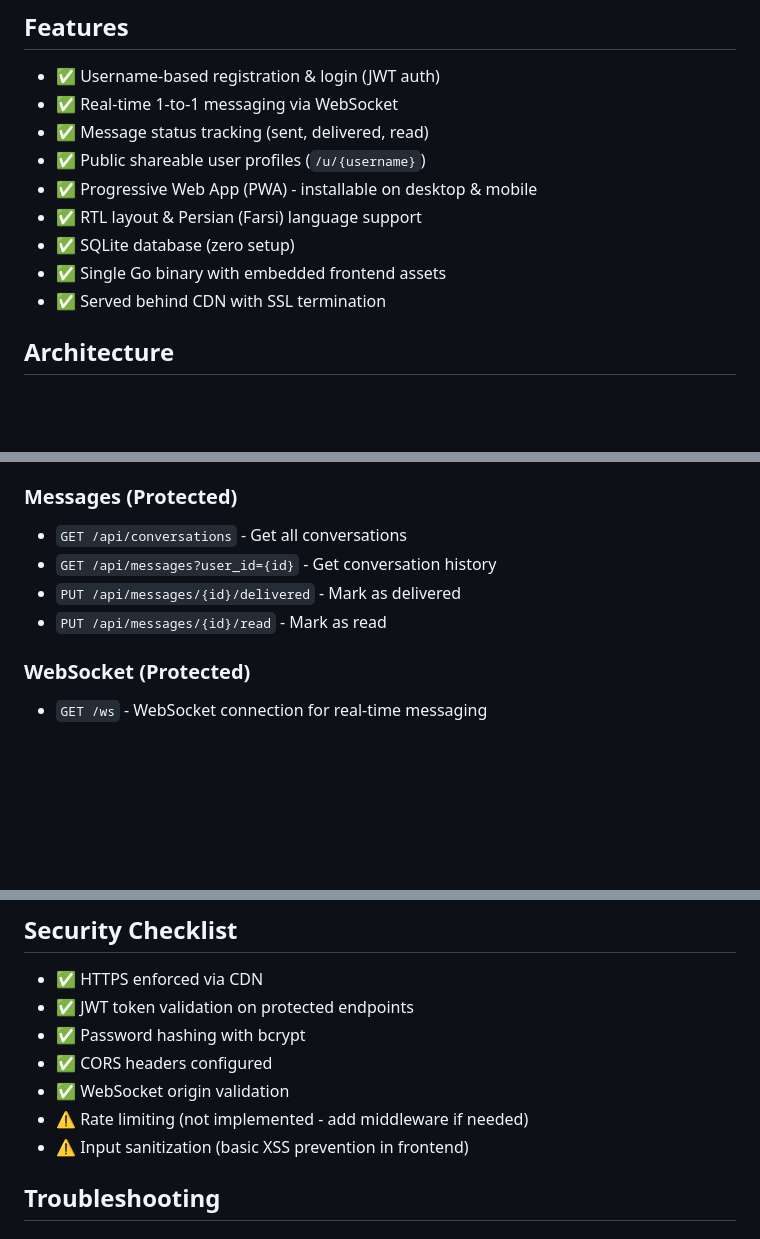
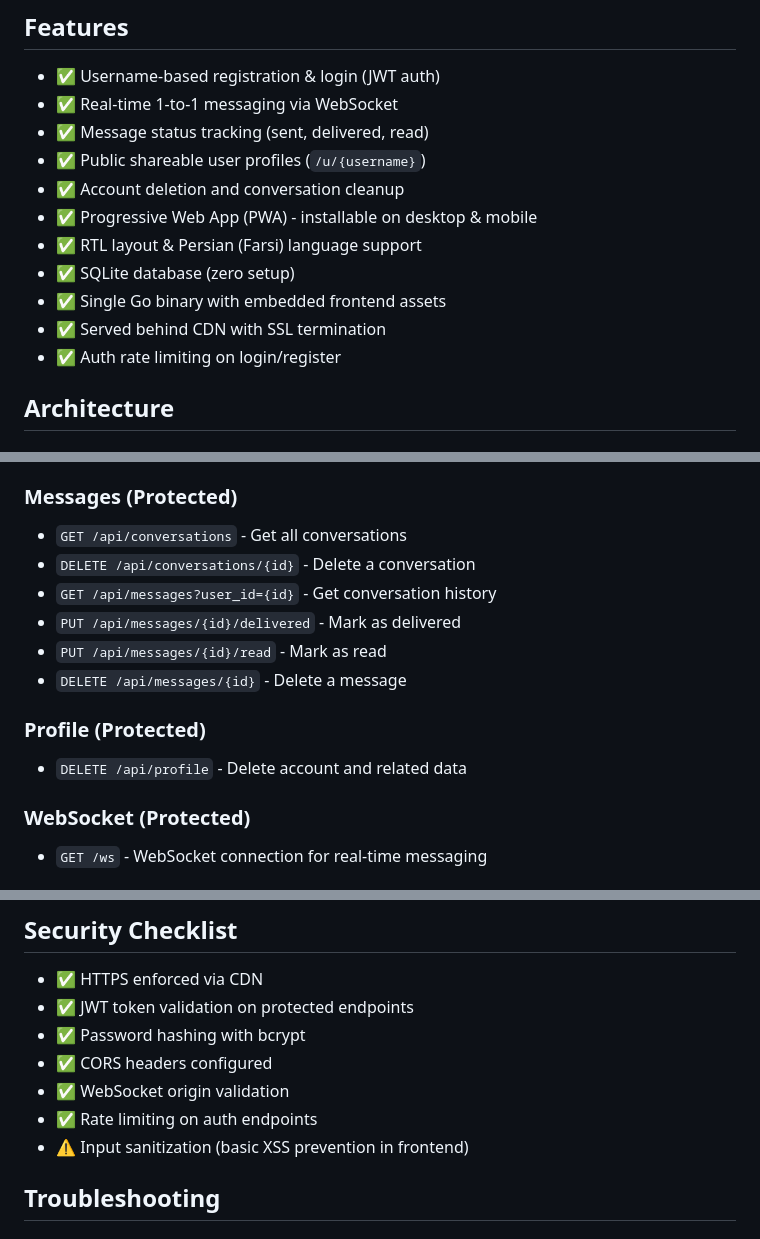
Before and after one commit to SadeghPM/payambar, a Markdown page: README.md, 3 parts joined by grey strips. Rendered like a GitHub page; blank space fills up the shorter version.

Commit message:
feat: Update README to reflect account deletion, conversation cleanup, and optimized performance

```diff
--- a/README.md
+++ b/README.md
@@ -8,11 +8,13 @@ A minimal 1-to-1 messaging system built with Go 1.25+ (backend), WebSocket (real
 - ✅ Real-time 1-to-1 messaging via WebSocket
 - ✅ Message status tracking (sent, delivered, read)
 - ✅ Public shareable user profiles (`/u/{username}`)
+- ✅ Account deletion and conversation cleanup
 - ✅ Progressive Web App (PWA) - installable on desktop & mobile
 - ✅ RTL layout & Persian (Farsi) language support
 - ✅ SQLite database (zero setup)
 - ✅ Single Go binary with embedded frontend assets
 - ✅ Served behind CDN with SSL termination
+- ✅ Auth rate limiting on login/register
 
 ## Architecture
 
@@ -106,9 +109,14 @@ payambar/
 
 ### Messages (Protected)
 - `GET /api/conversations` - Get all conversations
+- `DELETE /api/conversations/{id}` - Delete a conversation
 - `GET /api/messages?user_id={id}` - Get conversation history
 - `PUT /api/messages/{id}/delivered` - Mark as delivered
 - `PUT /api/messages/{id}/read` - Mark as read
+- `DELETE /api/messages/{id}` - Delete a message
+
+### Profile (Protected)
+- `DELETE /api/profile` - Delete account and related data
 
 ### WebSocket (Protected)
 - `GET /ws` - WebSocket connection for real-time messaging
@@ -260,7 +268,7 @@ ws.send(JSON.stringify({type: 'message', receiver_id: 2, content: 'Hello'}));
 - ✅ Password hashing with bcrypt
 - ✅ CORS headers configured
 - ✅ WebSocket origin validation
-- ⚠️ Rate limiting (not implemented - add middleware if needed)
+- ✅ Rate limiting on auth endpoints
 - ⚠️ Input sanitization (basic XSS prevention in frontend)
 
 ## Troubleshooting
```
Also changed, not shown: other parts of README.md (+1 -0 lines).
